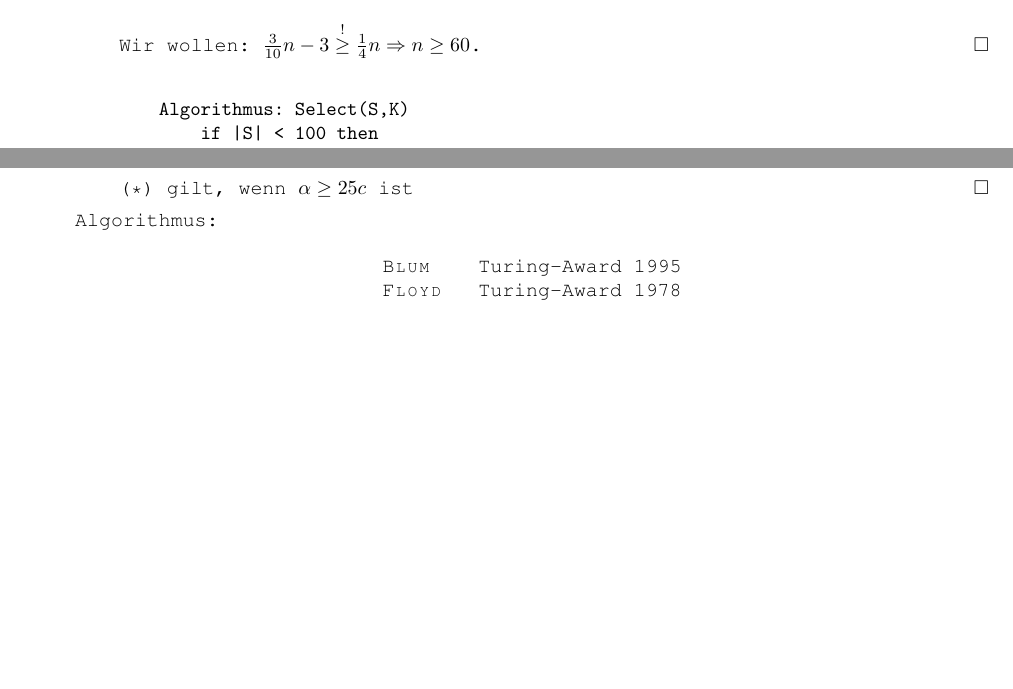
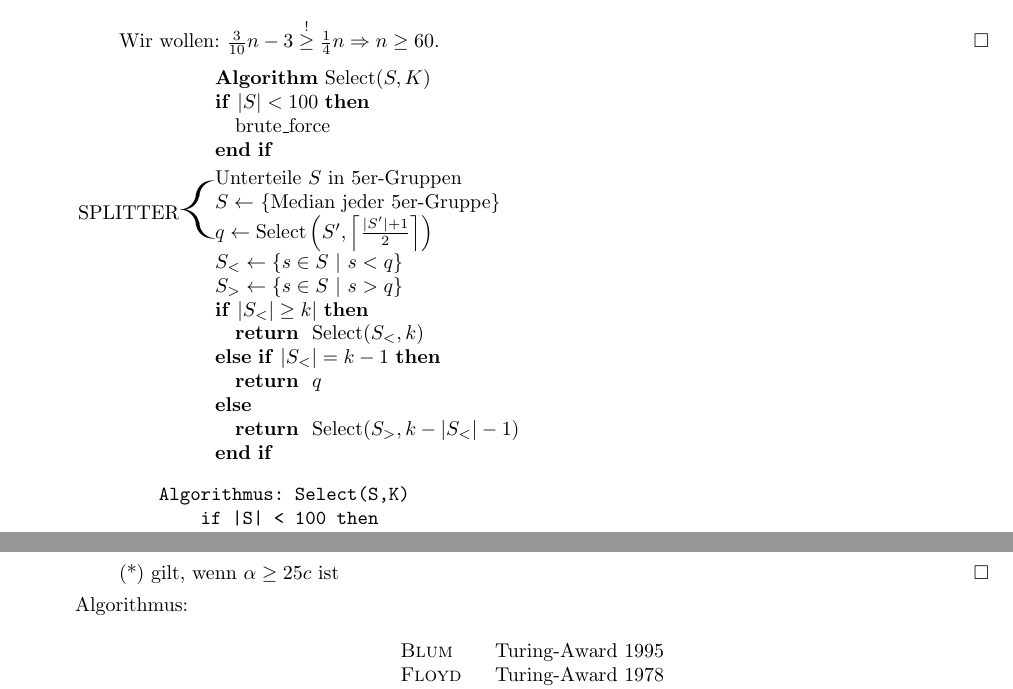
Before and after one commit to miri64/Uni-WS1112, a LaTeX book (HA/mitschrift/mitschrift_hoehere_algorithmik_201112.tex, which reads HA/mitschrift/20111024.tex): two parts of pages 6 and 7 of 7, joined at a grey line, cut so that both start at the same text, the shorter picture padded with empty space. Compiled offline with LaTeX, dvips and Ghostscript.

Commit message:
[HA]: Satz der Mitschrift

```diff
--- a/HA/mitschrift/20111024.tex
+++ b/HA/mitschrift/20111024.tex
@@ -90,6 +90,29 @@ Dann kann man das Auswahlproblem in $O(n)$ Zeit läsen, wenn $\mathtt{Splitter}$
 				Wir wollen: $\frac{3}{10} n - 3 \overset{!}{\geq} \frac{1}{4} n \Rightarrow n \geq 60$. \hfill$\square$
 				\end{center}
 			\end{itemize}
+		\hspace{2cm}
+		\begin{minipage}{0.7\textwidth}
+		\begin{algorithmic}
+		\STATE \textbf{Algorithm} $\operatorname{Select}(S, K)$
+			\IF{$|S| < 100$} %
+				\STATE $\operatorname{brute\_force}$
+			\ENDIF
+			\STATE \rnode{SPLITTER_B}{}\vspace*{-1em}
+			\STATE Unterteile $S$ in 5er-Gruppen
+			\STATE $S \gets$ \{Median jeder 5er-Gruppe\}
+			\STATE \rnode{SPLITTER_E}{}$q \gets \operatorname{Select}\left(S', \left\lceil\frac{|S'| + 1}{2}\right\rceil\right)$
+			\STATE $S_< \gets \{s \in S\ |\ s < q\}$
+			\STATE $S_> \gets \{s \in S\ |\ s > q\}$
+			\IF{$\left|S_<\right| \geq k|$} %
+				\RETURN $\operatorname{Select}(S_<,k)$
+			\ELSIF{$\left|S_<\right| = k - 1$} %
+				\RETURN $q$
+			\ELSE %
+				\RETURN $\operatorname{Select}(S_>,k - \left|S_<\right| - 1)$
+			\ENDIF
+		\end{algorithmic}
+		\end{minipage}
+		\psbrace*[rot=180,nodesepA=-1.8cm,nodesepB=0.5em](SPLITTER_B)(SPLITTER_E){SPLITTER}
 		\begin{verbatim}
         Algorithmus: Select(S,K)
             if |S| < 100 then
--- a/HA/mitschrift/mitschrift_hoehere_algorithmik_201112.tex
+++ b/HA/mitschrift/mitschrift_hoehere_algorithmik_201112.tex
@@ -19,6 +19,7 @@
 	    pdfauthor = {Martin Lenders}%
 	]{hyperref}
 \usepackage{listings}
+\usepackage{algorithmic}
 \usepackage{hyperref}
 
 % Grafik
@@ -87,7 +88,6 @@
 \newcommand{\Bsp}{\paragraph*{Beispiel}}
 
 % Neudefinitionen
-\renewcommand{\texttt}{\changefont{pcr}{m}{n}}
 \renewcommand{\thepart}{\Alph{part}}
 \renewcommand{\sectionmark}[1]{\markright{\thesection\ #1}}
 
```
